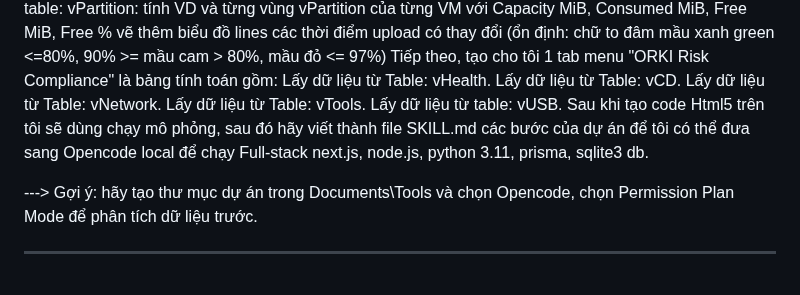
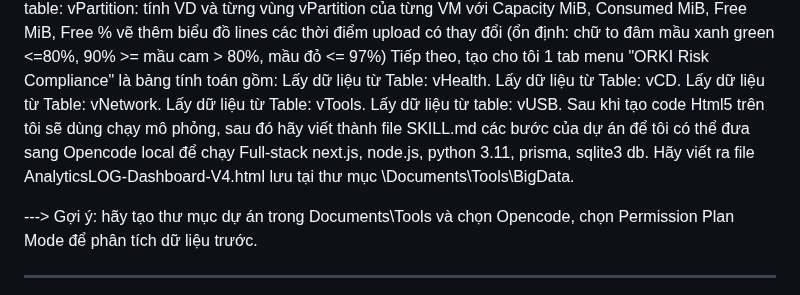
Before and after one commit to PhDLeToanThang/ai-ml-dl, a Markdown page: KNIMEBI_AionUI_OC_OD/5Tools-CreateAPP.md, the part around the change. Rendered like a GitHub page.

```diff
--- a/KNIMEBI_AionUI_OC_OD/5Tools-CreateAPP.md
+++ b/KNIMEBI_AionUI_OC_OD/5Tools-CreateAPP.md
@@ -68,7 +68,7 @@ Lấy dữ liệu từ Table: vHealth.
 Lấy dữ liệu từ Table: vCD.
 Lấy dữ liệu từ Table: vNetwork.
 Lấy dữ liệu từ Table: vTools.
-Lấy dữ liệu từ table: vUSB. Sau khi tạo code Html5 trên tôi sẽ dùng chạy mô phỏng, sau đó hãy viết thành file SKILL.md các bước của dự án để tôi có thể đưa sang Opencode local để chạy Full-stack next.js, node.js, python 3.11, prisma, sqlite3 db.
+Lấy dữ liệu từ table: vUSB. Sau khi tạo code Html5 trên tôi sẽ dùng chạy mô phỏng, sau đó hãy viết thành file SKILL.md các bước của dự án để tôi có thể đưa sang Opencode local để chạy Full-stack next.js, node.js, python 3.11, prisma, sqlite3 db. Hãy viết ra file AnalyticsLOG-Dashboard-V4.html lưu tại thư mục \Documents\Tools\BigData.
 
 ---> Gợi ý: hãy tạo thư mục dự án trong Documents\Tools và chọn Opencode, chọn Permission Plan Mode để phân tích dữ liệu trước.
 
```
